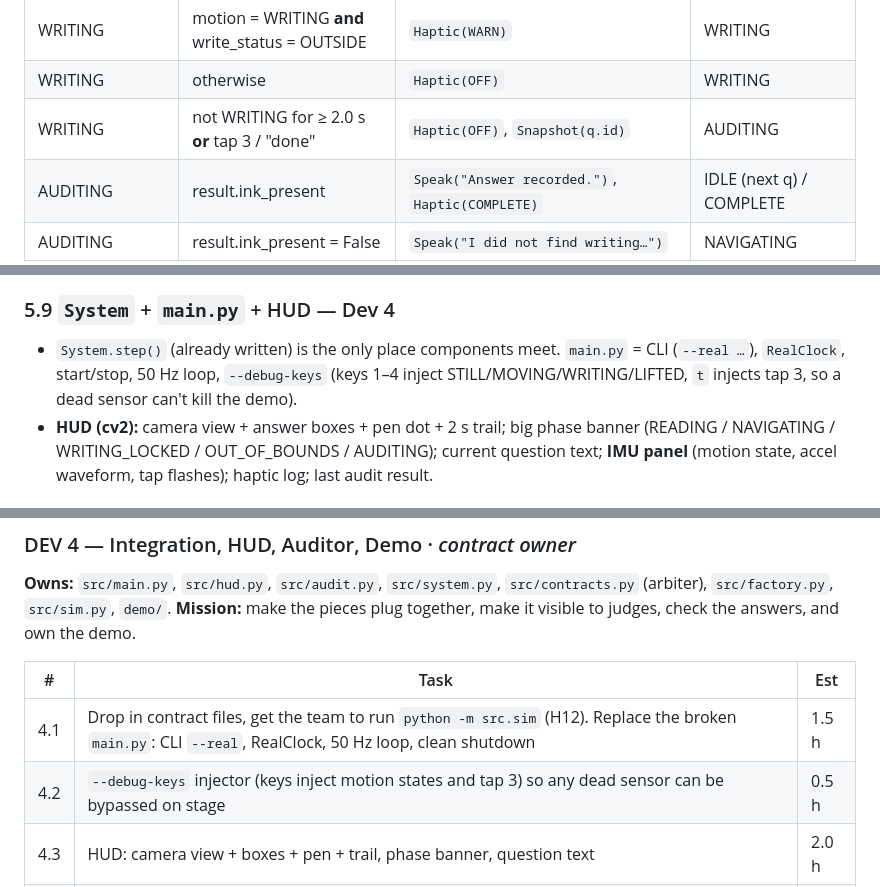
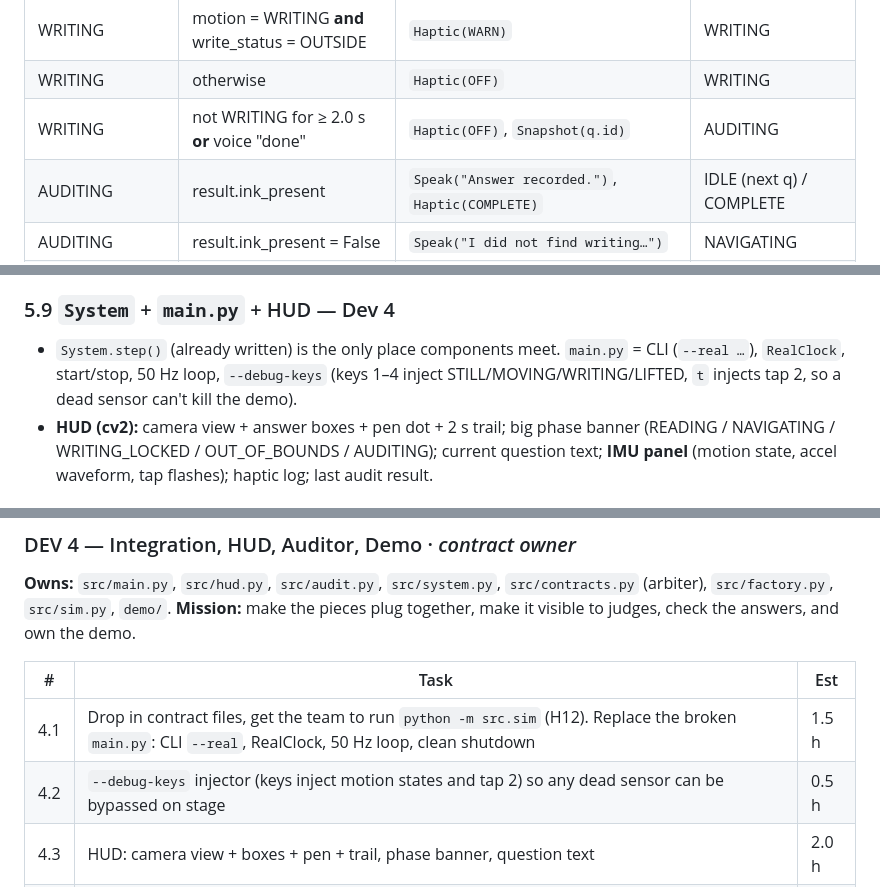
Before and after one commit to SRoar/Axyz, a Markdown page: PLAN.md, 3 parts joined by grey strips. GitHub-like rendering.

```diff
--- a/PLAN.md
+++ b/PLAN.md
@@ -115,7 +115,7 @@ Coordinate space everywhere: **page-normalized** (0,0 top-left of paper → 1,1
 | NAVIGATING | motion = **WRITING** | `Silence()` | WRITING |
 | WRITING | motion = WRITING **and** write_status = OUTSIDE | `Haptic(WARN)` | WRITING |
 | WRITING | otherwise | `Haptic(OFF)` | WRITING |
-| WRITING | not WRITING for ≥ 2.0 s **or** tap 3 / "done" | `Haptic(OFF)`, `Snapshot(q.id)` | AUDITING |
+| WRITING | not WRITING for ≥ 2.0 s **or** voice "done" | `Haptic(OFF)`, `Snapshot(q.id)` | AUDITING |
 | AUDITING | result.ink_present | `Speak("Answer recorded.")`, `Haptic(COMPLETE)` | IDLE (next q) / COMPLETE |
 | AUDITING | result.ink_present = False | `Speak("I did not find writing…")` | NAVIGATING |
 | AUDITING | timeout 8 s | `Speak("I could not check…")`, `Haptic(COMPLETE)` | next |
@@ -165,7 +165,7 @@ The brain **never speaks during WRITING** and **never fires WARN unless the IMU
 - `submit()` returns immediately; a worker thread crops the snapshot to the box (+10 % margin), asks Gemini 2.5 Flash (structured output) "is there handwriting inside the box / just outside it?", `poll()` returns the `AuditResult` once. 6 s timeout → **pixel fallback** (dark-pixel fraction inside the inset box vs a threshold).
 
 ### 5.9 `System` + `main.py` + HUD — Dev 4
-- `System.step()` (already written) is the only place components meet. `main.py` = CLI (`--real …`), `RealClock`, start/stop, 50 Hz loop, `--debug-keys` (keys 1–4 inject STILL/MOVING/WRITING/LIFTED, `t` injects tap 3, so a dead sensor can't kill the demo).
+- `System.step()` (already written) is the only place components meet. `main.py` = CLI (`--real …`), `RealClock`, start/stop, 50 Hz loop, `--debug-keys` (keys 1–4 inject STILL/MOVING/WRITING/LIFTED, `t` injects tap 2, so a dead sensor can't kill the demo).
 - **HUD (cv2):** camera view + answer boxes + pen dot + 2 s trail; big phase banner (READING / NAVIGATING / WRITING_LOCKED / OUT_OF_BOUNDS / AUDITING); current question text; **IMU panel** (motion state, accel waveform, tap flashes); haptic log; last audit result.
 
 ### 5.10 Physical setup — shared (assigned below)
@@ -234,7 +234,7 @@ Times are hackathon hours; if you start later than H12, shrink the first block.
 | # | Task | Est |
 |---|---|---|
 | 4.1 | Drop in contract files, get the team to run `python -m src.sim` (H12). Replace the broken `main.py`: CLI `--real`, RealClock, 50 Hz loop, clean shutdown | 1.5 h |
-| 4.2 | `--debug-keys` injector (keys inject motion states and tap 3) so any dead sensor can be bypassed on stage | 0.5 h |
+| 4.2 | `--debug-keys` injector (keys inject motion states and tap 2) so any dead sensor can be bypassed on stage | 0.5 h |
 | 4.3 | HUD: camera view + boxes + pen + trail, phase banner, question text | 2.0 h |
 | 4.4 | HUD IMU panel: motion state, accel waveform, tap flashes, haptic log, audit result | 1.5 h |
 | 4.5 | `GeminiAuditor`: worker thread, crop + structured Gemini call, pixel fallback, tests on saved photos | 2.5 h |
```
Also changed, not shown: other parts of PLAN.md (+16 -16 lines).
